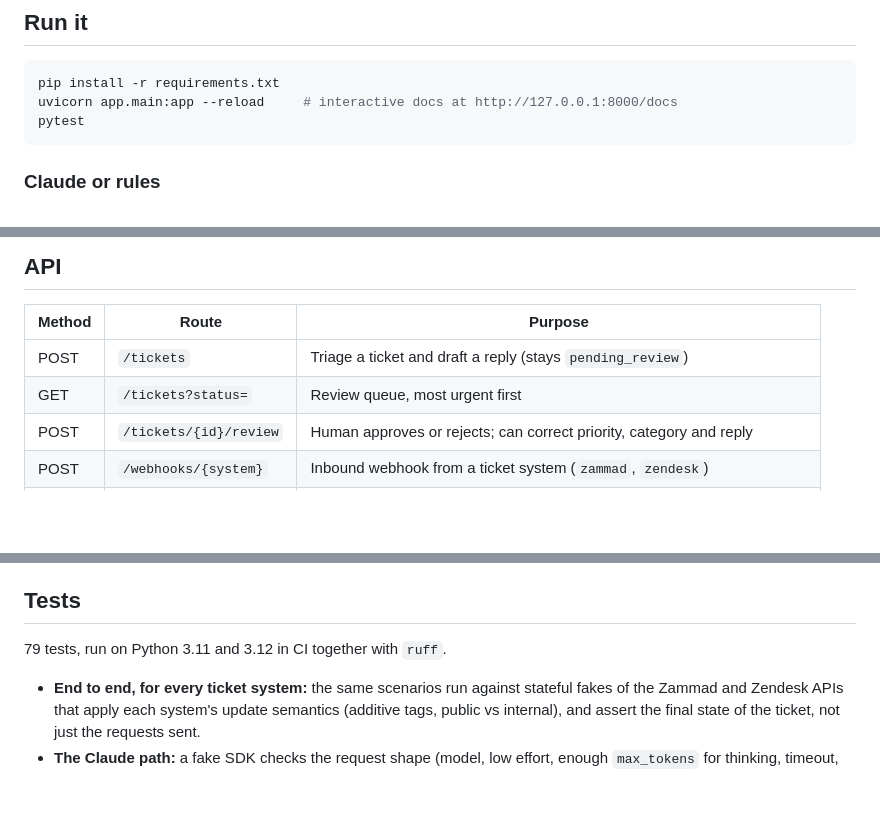
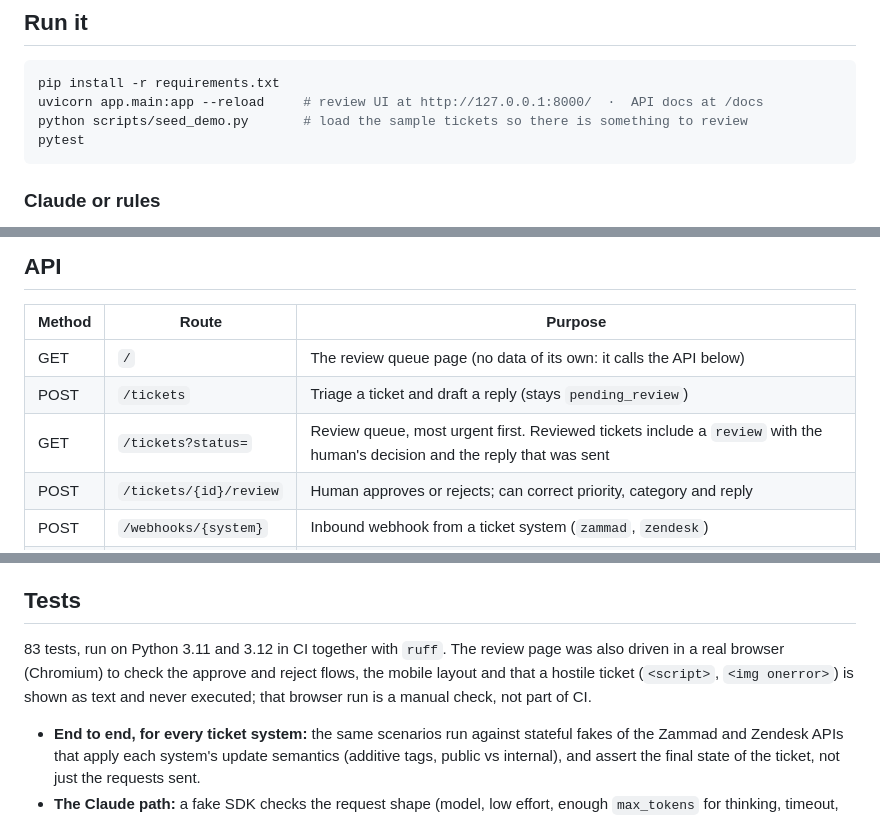
Before and after one commit to monicaslgc/support-copilot, a Markdown page: README.md, 3 parts joined by grey strips. Drawn GitHub-style; blank space fills up the shorter version.

````diff
--- a/README.md
+++ b/README.md
@@ -21,7 +37,8 @@ ticket -> classify (LLM or rules) -> RAG over KB -> draft reply -> review queue
 
 ```bash
 pip install -r requirements.txt
-uvicorn app.main:app --reload     # interactive docs at http://127.0.0.1:8000/docs
+uvicorn app.main:app --reload     # review UI at http://127.0.0.1:8000/  ·  API docs at /docs
+python scripts/seed_demo.py       # load the sample tickets so there is something to review
 pytest
 ```
 
@@ -38,8 +55,9 @@ Without credentials the app classifies with keyword rules (offline, deterministi
 
 | Method | Route | Purpose |
 |---|---|---|
+| GET | `/` | The review queue page (no data of its own: it calls the API below) |
 | POST | `/tickets` | Triage a ticket and draft a reply (stays `pending_review`) |
-| GET | `/tickets?status=` | Review queue, most urgent first |
+| GET | `/tickets?status=` | Review queue, most urgent first. Reviewed tickets include a `review` with the human's decision and the reply that was sent |
 | POST | `/tickets/{id}/review` | Human approves or rejects; can correct priority, category and reply |
 | POST | `/webhooks/{system}` | Inbound webhook from a ticket system (`zammad`, `zendesk`) |
 | GET | `/outbox` | Audit log of calls to ticket systems (`sent`, `dry_run`, `error`) |
@@ -96,7 +114,7 @@ Implement `TicketSystem` (`app/ticketsystems/base.py`): `verify_webhook`, `parse
 
 ## Tests
 
-79 tests, run on Python 3.11 and 3.12 in CI together with `ruff`.
+83 tests, run on Python 3.11 and 3.12 in CI together with `ruff`. The review page was also driven in a real browser (Chromium) to check the approve and reject flows, the mobile layout and that a hostile ticket (`<script>`, `<img onerror>`) is shown as text and never executed; that browser run is a manual check, not part of CI.
 
 - **End to end, for every ticket system:** the same scenarios run against stateful fakes of the Zammad and Zendesk APIs that apply each system's update semantics (additive tags, public vs internal), and assert the final state of the ticket, not just the requests sent.
 - **The Claude path:** a fake SDK checks the request shape (model, low effort, enough `max_tokens` for thinking, timeout, fenced ticket text, no removed parameters) and every kind of unusable reply (refusal, truncation, thinking block first, not JSON, unknown category, missing keys, API error).
````
Also changed, not shown: other parts of README.md (+17 -1 lines), data/kb/save-errors.md (added, +4 -0 lines), data/kb/service-outage.md (added, +4 -0 lines), docs/after-approval.png (added), docs/approved-view.png (added), docs/mobile-dark.png (added), docs/review-queue.png (added), 6 other files.
